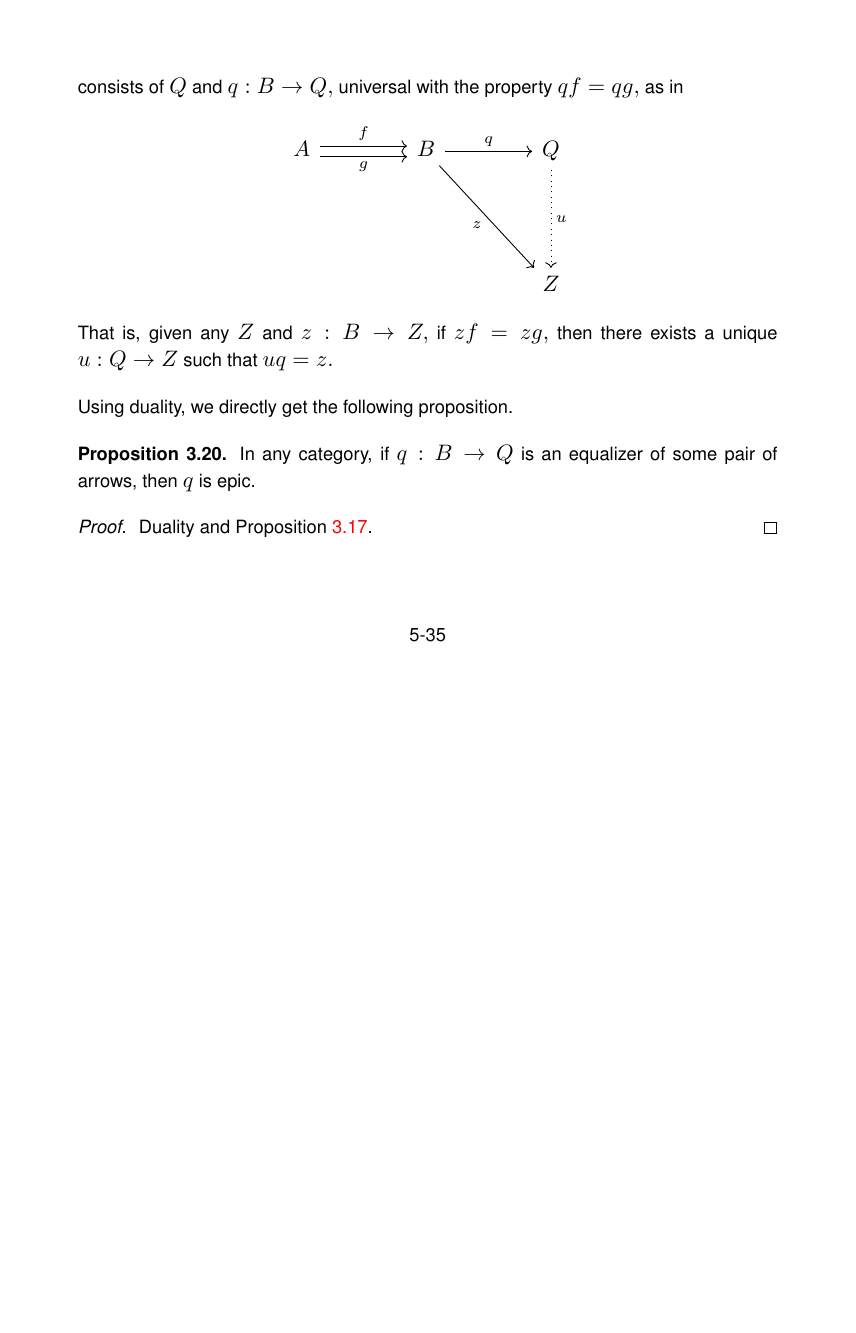
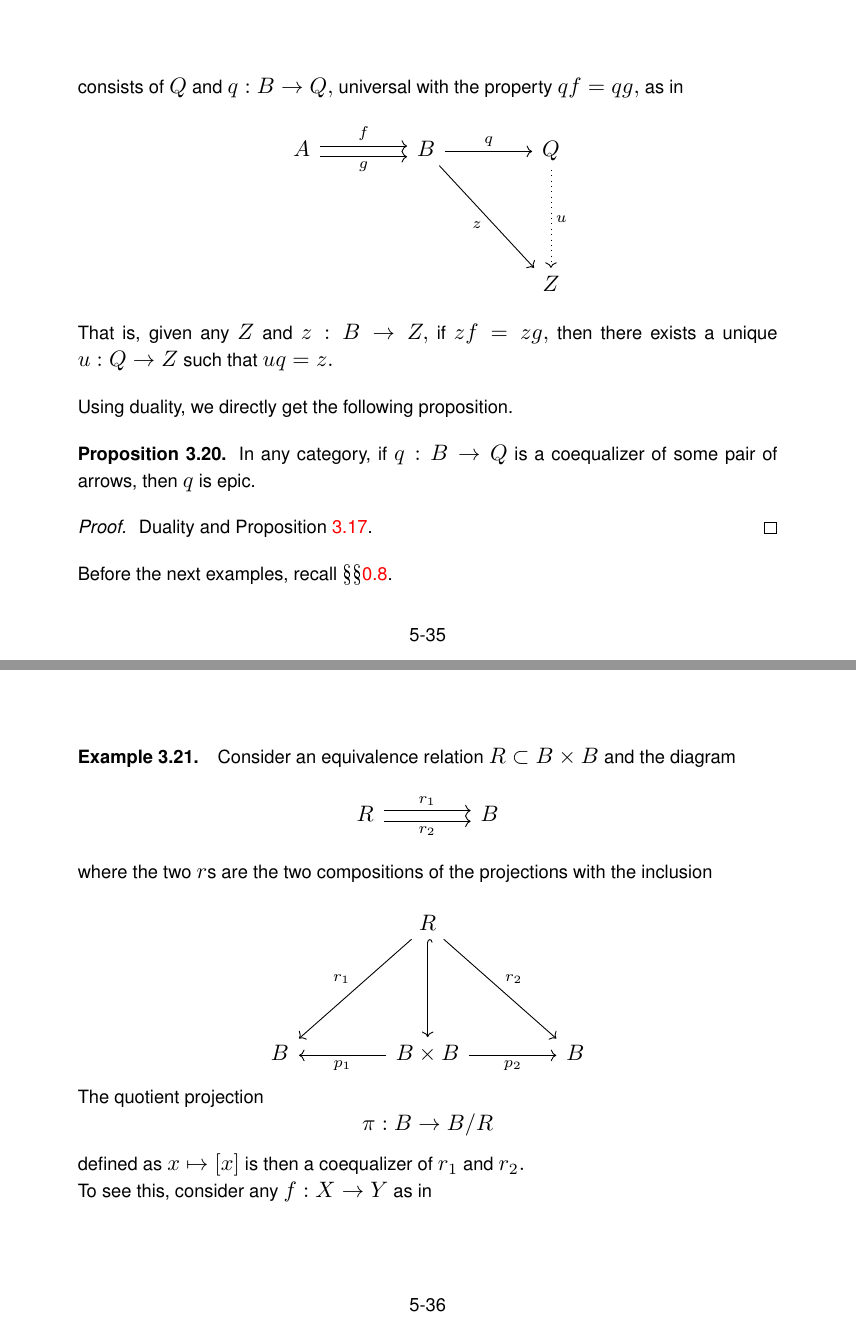
Before and after one commit to aryamanmaithani/presentations, LaTeX slides (category-theory/cat-theory.tex): page 140 of 142 before the commit and pages 140 and 141 of 145 after it, the two joined at a grey line, the shorter picture padded with empty space. The pictures show the PDF file category-theory/cat-theory.pdf that the author committed with the source.

Commit message:
updated something, who cares

```diff
--- a/category-theory/cat-theory.tex
+++ b/category-theory/cat-theory.tex
@@ -658,8 +658,57 @@ We consider the notion dual to that of equalizer.
 \end{defn}
 Using duality, we directly get the following proposition.
 \begin{prop}
-  In any category, if $q:B\to Q$ is an equalizer of some pair of arrows, then $q$ is epic.
+  In any category, if $q:B\to Q$ is a coequalizer of some pair of arrows, then $q$ is epic.
 \end{prop}
 \begin{proof}
   Duality and Proposition \ref{prop:eqmonic}.
 \end{proof}
+Before the next examples, recall \S\S\ref{equivrel}.
+\example{} Consider an equivalence relation $R \subset B \times B$ and the diagram
+\begin{equation*}
+  \begin{tikzcd}
+    R \arrow[rr, "r_1", shift left] \arrow[rr, "r_2"', shift right] && B
+  \end{tikzcd}
+\end{equation*}
+where the two $r$s are the two compositions of the projections with the inclusion
+
+\begin{equation*}
+  \begin{tikzcd}
+  && R \arrow[ddd, hook] \arrow[llddd, "r_1"'] \arrow[rrddd, "r_2"] &&\\
+  &&&&\\&&&&\\
+  B && B \times B \arrow[ll, "p_1"] \arrow[rr, "p_2"'] && B
+  \end{tikzcd}
+\end{equation*}
+
+The quotient projection
+\begin{equation*}
+  \pi:B \to B/R
+\end{equation*}
+defined as $x \mapsto [x]$ is then a coequalizer of $r_1$ and $r_2.$\\
+To see this, consider any $f:X \to Y$ as in
+
+\begin{equation*}
+  \begin{tikzcd}
+  R \arrow[rr, "r_1", shift left] \arrow[rr, "r_2"', shift right]&&
+  B \arrow[rr, "\pi"] \arrow[rrddd, "f"'] &  & X/R \arrow[ddd, "\bar{f}", dotted] \\&&&&\\&&&&\\
+  &&&& Y
+  \end{tikzcd}
+\end{equation*}
+
+Then, there exists a unique $\bar{f}$ as indicated in the above diagram, id est,
+\begin{equation*}
+  \bar{f}\pi(b) = f(b) \quad \text{for all } b \in B.
+\end{equation*}
+As we had noted in Proposition \ref{prop:fextend}, this happens precisely when $f$ respects $R.$ As $fr_1 = fr_2,$ this is indeed true. To see this, let $(b, b') \in R.$ Then,
+\begin{align*}
+  f(b) &= fr_1(b, b')\\
+  &= fr_2(b, b')\\
+  &= f(b').
+\end{align*}
+
+\exapmle{} The coequalizer of any arbitrary pair of arrows $f, g:A\tto B$ in $\mathsf{Set}$ can be constructed similarly as follows:
+\begin{enumerate}
+  \item Define a relation $R$ on $B$ as follows:
+  \begin{equation*}
+    R = \{(f(a), g(a)) \mid a \in A\}.
+  \end{equation*}
@@ -665,0 +718,2 @@ Using duality, we directly get the following proposition.
+  \begin{equation*}
+    \begin{tikzcd}
```
Also changed, not shown: category-theory/sec0.tex (+1 -1 lines), category-theory/cat-theory.pdf, category-theory/cat-theory.tex (11 more changed lines).
